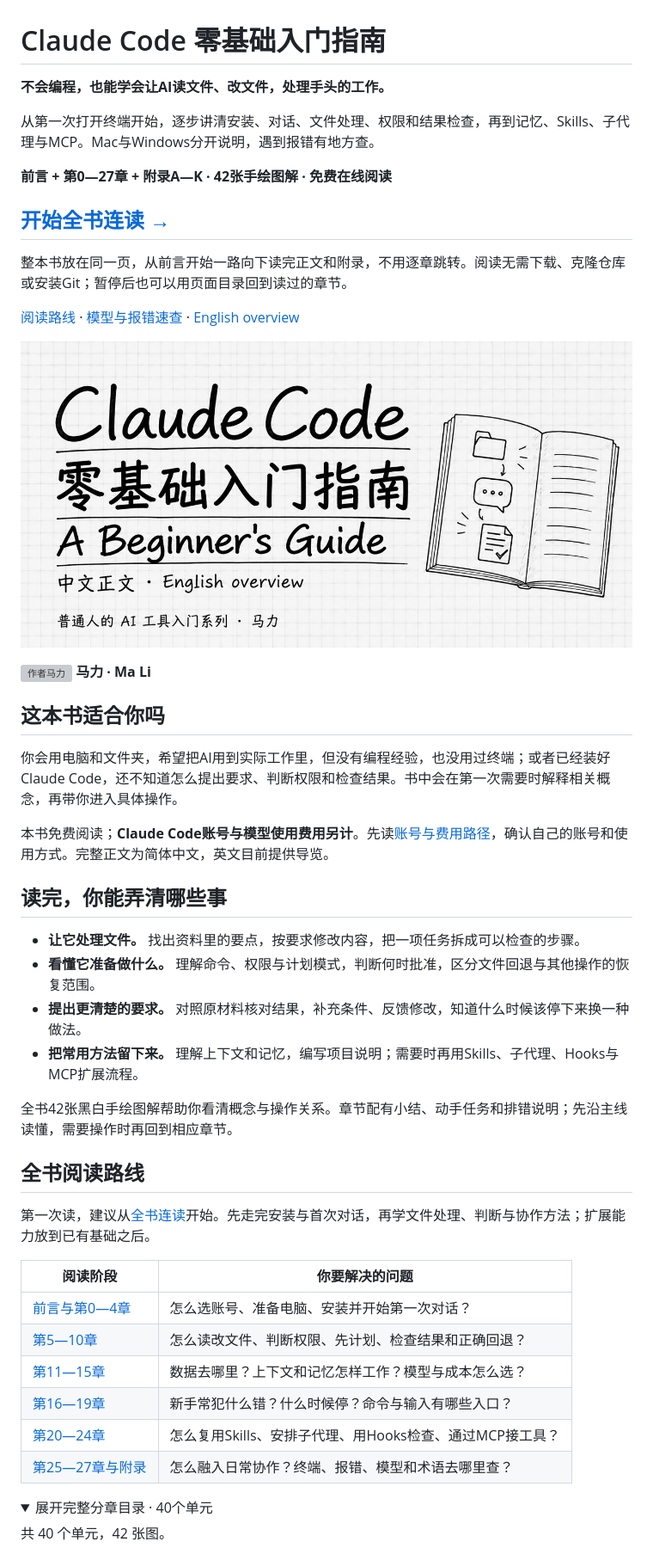
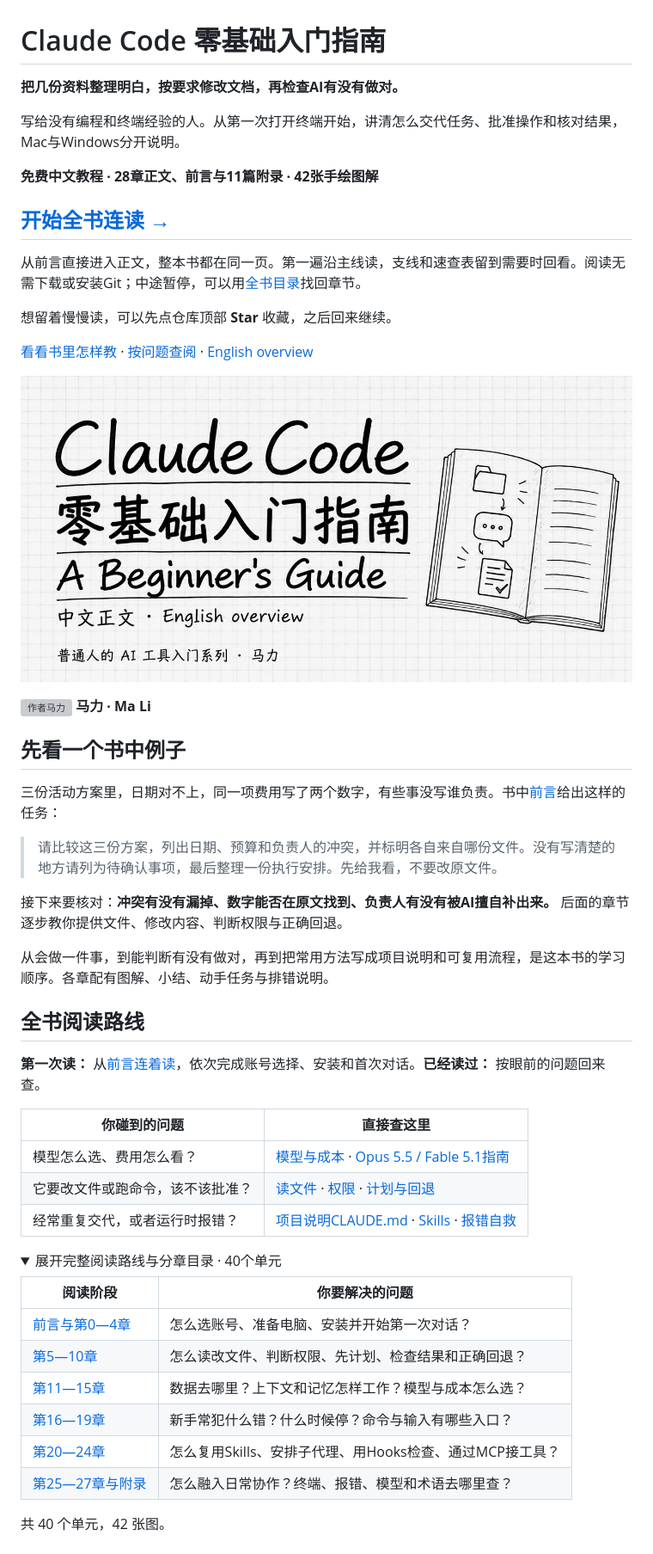
Before and after one commit to mali9527/claude-code-full-guide-for-beginners, a Markdown page: README.md, the part around one of its changes. Shown at 86% size. Rendered like a GitHub page; folded sections open; grey boxes are pictures that could not be loaded.

```diff
--- a/README.md
+++ b/README.md
@@ -1,39 +1,45 @@
 # Claude Code 零基础入门指南
 
-**不会编程，也能学会让AI读文件、改文件，处理手头的工作。**
+**把几份资料整理明白，按要求修改文档，再检查AI有没有做对。**
 
-从第一次打开终端开始，逐步讲清安装、对话、文件处理、权限和结果检查，再到记忆、Skills、子代理与MCP。Mac与Windows分开说明，遇到报错有地方查。
+写给没有编程和终端经验的人。从第一次打开终端开始，讲清怎么交代任务、批准操作和核对结果，Mac与Windows分开说明。
 
-**前言 + 第0—27章 + 附录A—K · 42张手绘图解 · 免费在线阅读**
+**免费中文教程 · 28章正文、前言与11篇附录 · 42张手绘图解**
 
 ## [开始全书连读 →](全书.md#preface)
 
-整本书放在同一页，从前言开始一路向下读完正文和附录，不用逐章跳转。阅读无需下载、克隆仓库或安装Git；暂停后也可以用页面目录回到读过的章节。
+从前言直接进入正文，整本书都在同一页。第一遍沿主线读，支线和速查表留到需要时回看。阅读无需下载或安装Git；中途暂停，可以用[全书目录](全书.md#目录)找回章节。
 
-[阅读路线](#全书阅读路线) · [模型与报错速查](#常用问题随手查) · [English overview](README.en.md)
+想留着慢慢读，可以先点仓库顶部 **Star** 收藏，之后回来继续。
 
-![Claude Code零基础入门指南 / A Beginner's Guide：中文正文，英文导览；从第一次对话到处理日常工作。](assets/social/cover-bilingual-20260925.png)
+[看看书里怎样教](#先看一个书中例子) · [按问题查阅](#全书阅读路线) · [English overview](README.en.md)
+
+![Claude Code零基础入门指南 / A Beginner's Guide：中文正文，英文导览，从第一次对话到处理日常工作。](assets/social/cover-bilingual-20260925.png)
 
 <p><img src="assets/branding/mali-avatar-v1.svg" width="48" height="48" alt="作者马力" align="absmiddle"> <strong>马力 · Ma Li</strong></p>
 
-## 这本书适合你吗
+## 先看一个书中例子
 
-你会用电脑和文件夹，希望把AI用到实际工作里，但没有编程经验，也没用过终端；或者已经装好Claude Code，还不知道怎么提出要求、判断权限和检查结果。书中会在第一次需要时解释相关概念，再带你进入具体操作。
+三份活动方案里，日期对不上，同一项费用写了两个数字，有些事没写谁负责。书中[前言](全书.md#preface)给出这样的任务：
 
-本书免费阅读；**Claude Code账号与模型使用费用另计**。先读[账号与费用路径](manuscript/00-前言/01-免费用上Claude-Code.md)，确认自己的账号和使用方式。完整正文为简体中文，英文目前提供导览。
+> 请比较这三份方案，列出日期、预算和负责人的冲突，并标明各自来自哪份文件。没有写清楚的地方请列为待确认事项，最后整理一份执行安排。先给我看，不要改原文件。
 
-## 读完，你能弄清哪些事
+接下来要核对：**冲突有没有漏掉、数字能否在原文找到、负责人有没有被AI擅自补出来。** 后面的章节逐步教你提供文件、修改内容、判断权限与正确回退。
 
-- **让它处理文件。** 找出资料里的要点，按要求修改内容，把一项任务拆成可以检查的步骤。
-- **看懂它准备做什么。** 理解命令、权限与计划模式，判断何时批准，区分文件回退与其他操作的恢复范围。
-- **提出更清楚的要求。** 对照原材料核对结果，补充条件、反馈修改，知道什么时候该停下来换一种做法。
-- **把常用方法留下来。** 理解上下文和记忆，编写项目说明；需要时再用Skills、子代理、Hooks与MCP扩展流程。
-
-全书42张黑白手绘图解帮助你看清概念与操作关系。章节配有小结、动手任务和排错说明；先沿主线读懂，需要操作时再回到相应章节。
+从会做一件事，到能判断有没有做对，再到把常用方法写成项目说明和可复用流程，是这本书的学习顺序。各章配有图解、小结、动手任务与排错说明。
 
 ## 全书阅读路线
 
-第一次读，建议从[全书连读](全书.md#preface)开始。先走完安装与首次对话，再学文件处理、判断与协作方法；扩展能力放到已有基础之后。
+**第一次读：** 从[前言连着读](全书.md#preface)，依次完成账号选择、安装和首次对话。**已经读过：** 按眼前的问题回来查。
+
+| 你碰到的问题 | 直接查这里 |
+|---|---|
+| 模型怎么选、费用怎么看？ | [模型与成本](全书.md#ch-15) · [Opus 5.5 / Fable 5.1指南](全书.md#appendix-j) |
+| 它要改文件或跑命令，该不该批准？ | [读文件](全书.md#ch-05) · [权限](全书.md#ch-07) · [计划与回退](全书.md#ch-09) |
+| 经常重复交代，或者运行时报错？ | [项目说明CLAUDE.md](全书.md#ch-14) · [Skills](全书.md#ch-20) · [报错自救](全书.md#appendix-g) |
+
+<details>
+<summary>展开完整阅读路线与分章目录 · 40个单元</summary>
 
 | 阅读阶段 | 你要解决的问题 |
 |---|---|
@@ -43,9 +49,6 @@
 | [第16—19章](全书.md#ch-16) | 新手常犯什么错？什么时候停？命令与输入有哪些入口？ |
 | [第20—24章](全书.md#ch-20) | 怎么复用Skills、安排子代理、用Hooks检查、通过MCP接工具？ |
 | [第25—27章与附录](全书.md#ch-25) | 怎么融入日常协作？终端、报错、模型和术语去哪里查？ |
-
-<details>
-<summary>展开完整分章目录 · 40个单元</summary>
 
 <!-- studio:toc -->
 共 40 个单元，42 张图。
```
Also changed, not shown: other parts of README.md (+13 -20 lines), README.en.md (+28 -49 lines).
